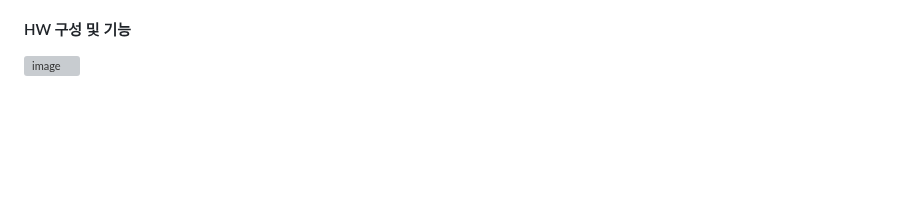
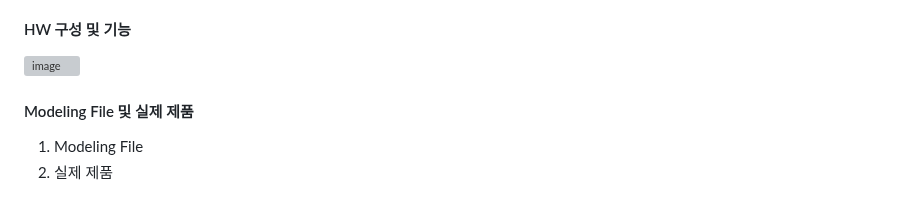
Before and after one commit to dudgnl5209/2023ESWContest_mobility_6056, a Markdown page: README.md, the part around the change. Rendered like a GitHub page; blank space fills up the shorter version; grey boxes are pictures that could not be loaded.

```diff
--- a/README.md
+++ b/README.md
@@ -101,3 +101,7 @@ https://myoungjang.site/youtube
 
 #### HW 구성 및 기능
 ![image](https://github.com/dudgnl5209/2023ESWContest_mobility_6056/assets/116995224/a7faf418-ce50-4e01-acd5-e0bcfd7ed424)
+
+#### Modeling File 및 실제 제품
+1. Modeling File
+2. 실제 제품
```
